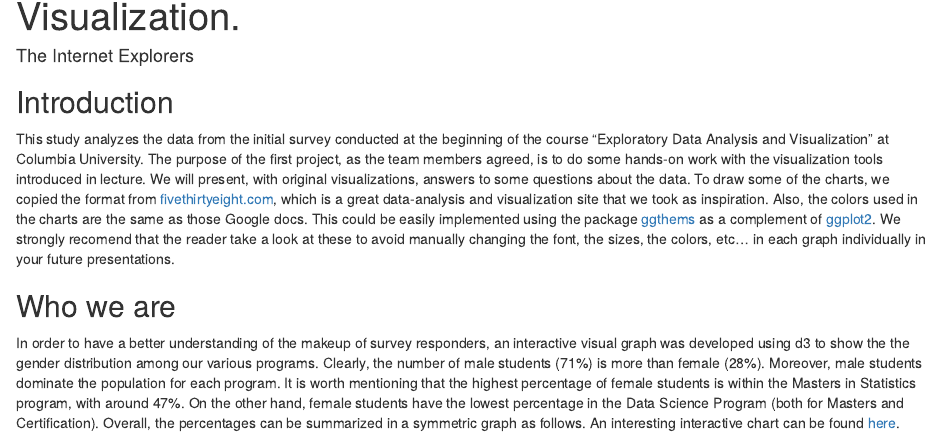
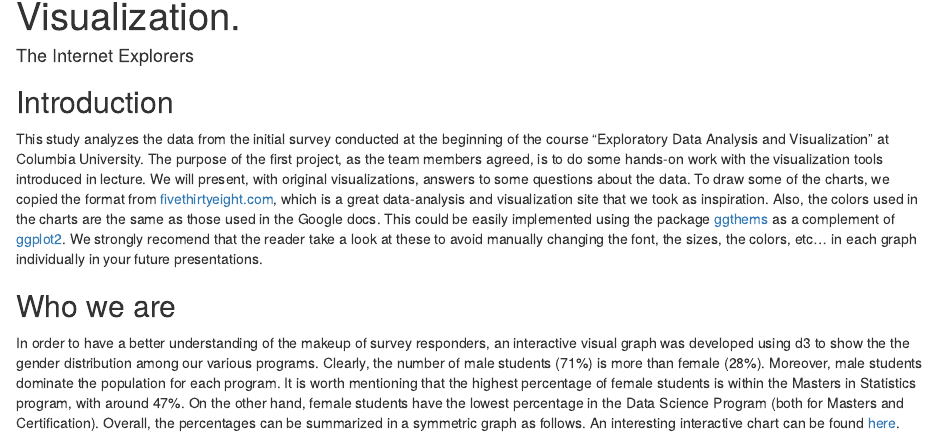
Before and after one commit to xavierign/visualizationHW1, an R Markdown document (HW1 Report.Rmd): the page in a window 1100 px wide, from 70 px down. Rendered offline with R 4.5, knitr and Pandoc, with nearby package versions; some code elsewhere in the file could not run offline.

Commit message:
Update HW1 Report.Rmd

```diff
--- a/HW1 Report.Rmd
+++ b/HW1 Report.Rmd
@@ -5,7 +5,7 @@ output: html_document
 ---
 
 ## Introduction
-This study analyzes the data from the initial survey conducted at the beginning of the course "Exploratory Data Analysis and Visualization" at Columbia University. The purpose of the first project, as the team members agreed, is to do some hands-on work with the visualization tools introduced in lecture. We will present, with original visualizations, answers to some questions about the data. To draw some of the charts, we copied the format from [fivethirtyeight.com](http://fivethirtyeight.com/), which is a great data-analysis and visualization site that we took as inspiration. Also, the colors used in the charts are the same as those Google docs. This could be easily implemented using the package [ggthems](https://cran.r-project.org/web/packages/ggthemes/vignettes/ggthemes.html) as a complement of [ggplot2](http://ggplot2.org/). We strongly recomend that the reader take a look at these to avoid manually changing the font, the sizes, the colors, etc... in each graph individually in your future presentations.
+This study analyzes the data from the initial survey conducted at the beginning of the course "Exploratory Data Analysis and Visualization" at Columbia University. The purpose of the first project, as the team members agreed, is to do some hands-on work with the visualization tools introduced in lecture. We will present, with original visualizations, answers to some questions about the data. To draw some of the charts, we copied the format from [fivethirtyeight.com](http://fivethirtyeight.com/), which is a great data-analysis and visualization site that we took as inspiration. Also, the colors used in the charts are the same as those used in the Google docs. This could be easily implemented using the package [ggthems](https://cran.r-project.org/web/packages/ggthemes/vignettes/ggthemes.html) as a complement of [ggplot2](http://ggplot2.org/). We strongly recomend that the reader take a look at these to avoid manually changing the font, the sizes, the colors, etc... in each graph individually in your future presentations.
 
 ## Who we are
 In order to have a better understanding of the makeup of survey responders, an interactive visual graph was developed using d3 to show the the gender distribution among our various programs. Clearly, the number of male students (71%) is more than female (28%). Moreover, male students dominate the population for each program. It is worth mentioning that the highest percentage of female students is within the Masters in Statistics program, with around 47%. On the other hand, female students have the lowest percentage in the Data Science Program (both for Masters and Certification). Overall, the percentages can be summarized in a symmetric graph as follows. An interesting interactive chart can be found [here](http://aa3775.neocities.org/edav.html).
```
